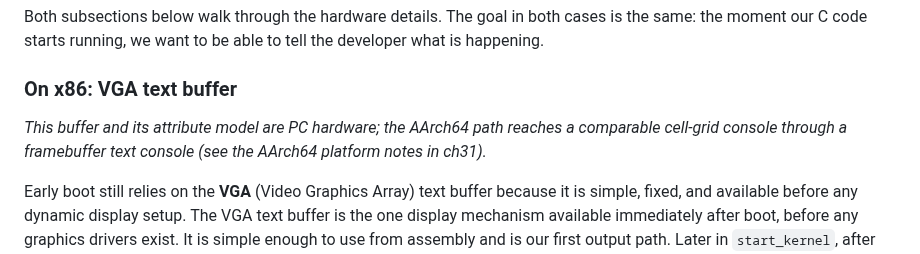
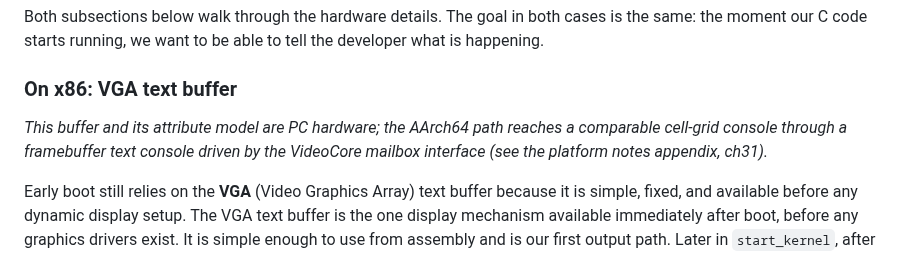
Before and after one commit to drewtenn/DrunixOS, a Markdown page: docs/ch03-kernel-entry.md, the part around the change. GitHub-like rendering.

```diff
--- a/docs/ch03-kernel-entry.md
+++ b/docs/ch03-kernel-entry.md
@@ -51,8 +51,8 @@ Both subsections below walk through the hardware details. The goal in both cases
 ### On x86: VGA text buffer
 
 *This buffer and its attribute model are PC hardware; the AArch64 path reaches
-a comparable cell-grid console through a framebuffer text console (see the
-AArch64 platform notes in ch31).*
+a comparable cell-grid console through a framebuffer text console driven by the
+VideoCore mailbox interface (see the platform notes appendix, ch31).*
 
 Early boot still relies on the **VGA** (Video Graphics Array) text buffer because it is simple, fixed, and available before any dynamic display setup. The VGA text buffer is the one display mechanism available immediately after boot, before any graphics drivers exist. It is simple enough to use from assembly and is our first output path. Later in `start_kernel`, after memory management and the filesystem are ready, the kernel switches the user-facing shell into a desktop surface. If GRUB supplied a usable 32-bit RGB linear framebuffer, that desktop is presented as pixels; otherwise it falls back to the VGA text buffer.
 
```
Also changed, not shown: docs/ch07-memory-detection.md (+1 -1 lines), docs/ch31-aarch64-bringup.md (+42 -73 lines).
